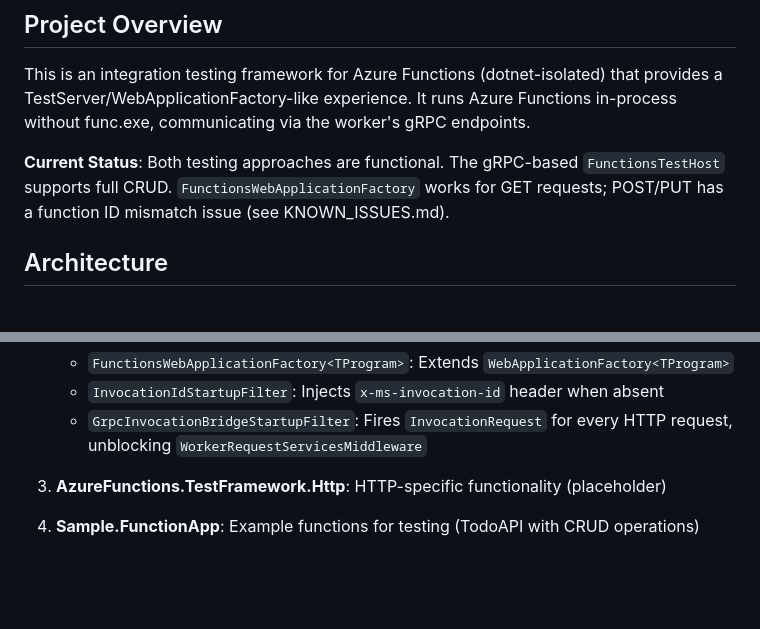
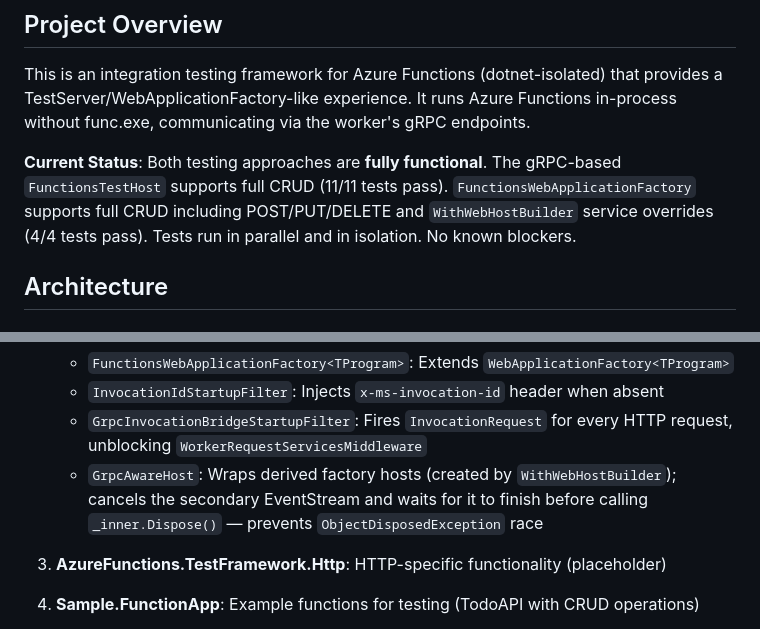
Before and after one commit to bjorkstromm/azure-functions-test-framework, a Markdown page: .github/copilot-instructions.md, 2 parts joined by grey strips. Drawn GitHub-style; blank space fills up the shorter version.

```diff
--- a/.github/copilot-instructions.md
+++ b/.github/copilot-instructions.md
@@ -7,7 +7,7 @@
 ## Project Overview
 This is an integration testing framework for Azure Functions (dotnet-isolated) that provides a TestServer/WebApplicationFactory-like experience. It runs Azure Functions in-process without func.exe, communicating via the worker's gRPC endpoints.
 
-**Current Status**: Both testing approaches are functional. The gRPC-based `FunctionsTestHost` supports full CRUD. `FunctionsWebApplicationFactory` works for GET requests; POST/PUT has a function ID mismatch issue (see KNOWN_ISSUES.md).
+**Current Status**: Both testing approaches are **fully functional**. The gRPC-based `FunctionsTestHost` supports full CRUD (11/11 tests pass). `FunctionsWebApplicationFactory` supports full CRUD including POST/PUT/DELETE and `WithWebHostBuilder` service overrides (4/4 tests pass). Tests run in parallel and in isolation. No known blockers.
 
 ## Architecture
 
@@ -26,6 +26,7 @@ This is an integration testing framework for Azure Functions (dotnet-isolated) t
    - `FunctionsWebApplicationFactory<TProgram>`: Extends `WebApplicationFactory<TProgram>`
    - `InvocationIdStartupFilter`: Injects `x-ms-invocation-id` header when absent
    - `GrpcInvocationBridgeStartupFilter`: Fires `InvocationRequest` for every HTTP request, unblocking `WorkerRequestServicesMiddleware`
+   - `GrpcAwareHost`: Wraps derived factory hosts (created by `WithWebHostBuilder`); cancels the secondary EventStream and waits for it to finish before calling `_inner.Dispose()` — prevents `ObjectDisposedException` race
 
 3. **AzureFunctions.TestFramework.Http**: HTTP-specific functionality (placeholder)
 
```
Also changed, not shown: other parts of .github/copilot-instructions.md (+16 -8 lines), KNOWN_ISSUES.md (+4 -16 lines), README.md (+16 -12 lines).
